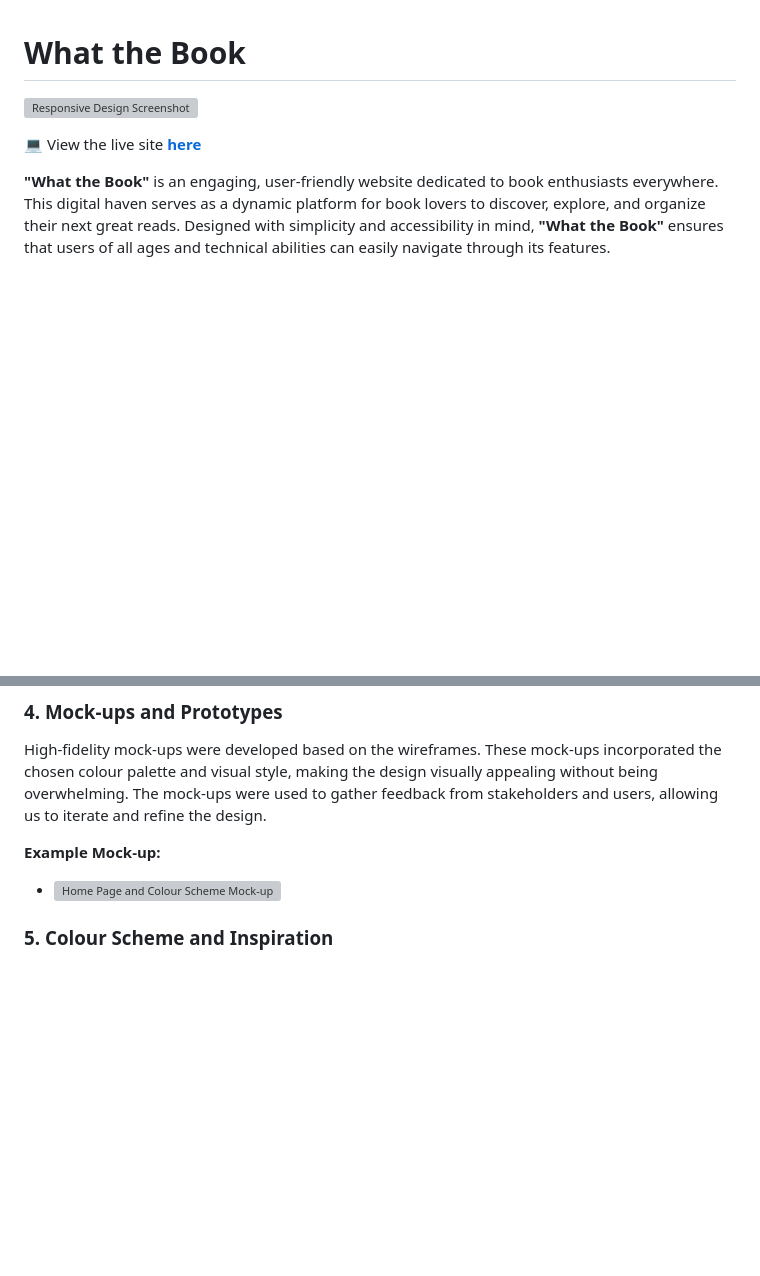
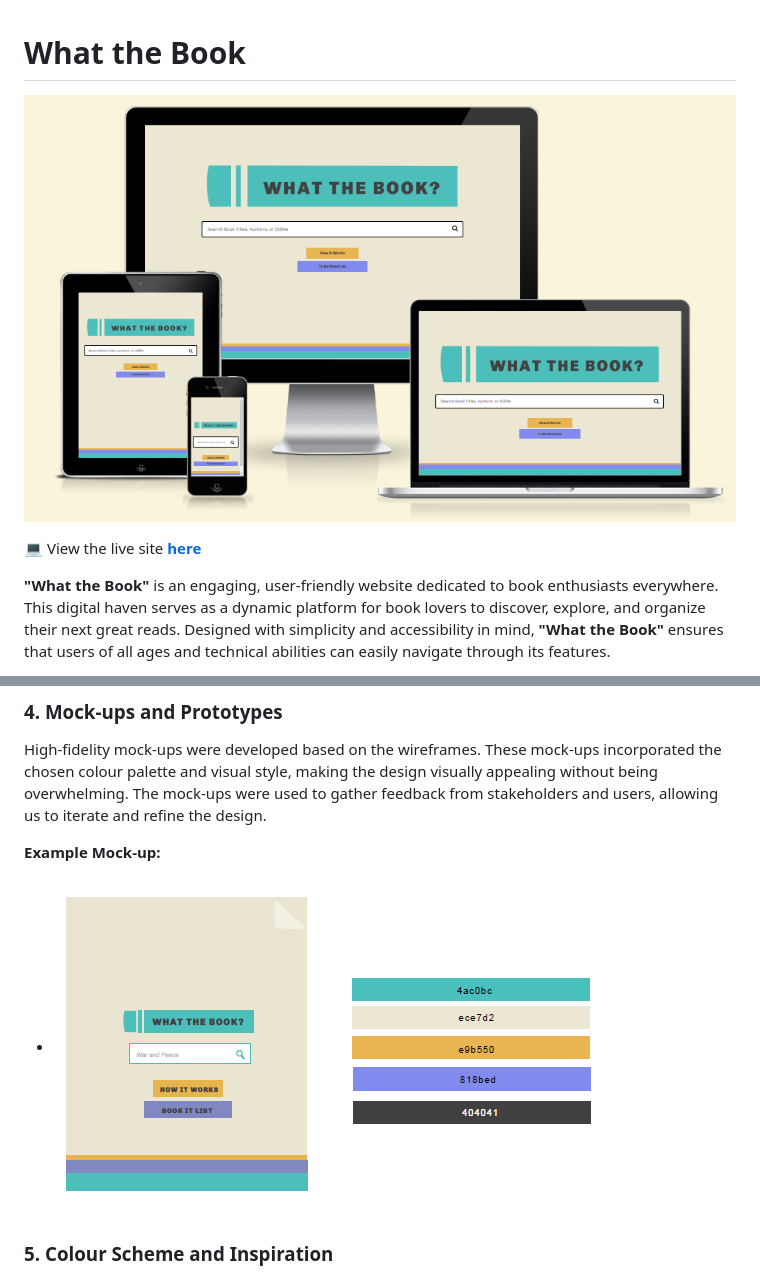
Before and after one commit to hgwhitfield/what-the-book, a Markdown page: docs/README.md, 2 parts joined by grey strips. Rendered like a GitHub page; blank space fills up the shorter version; grey boxes are pictures that could not be loaded.

```diff
--- a/docs/README.md
+++ b/docs/README.md
@@ -1,6 +1,6 @@
 # What the Book
 
-![Responsive Design Screenshot](../docs/images/responsiveness.PNG)
+![Responsive Design Screenshot](../docs/images/responsiveness.png)
 
 :computer: View the live site **[here](https://hgwhitfield.github.io/Knit/)**
 
@@ -104,7 +104,7 @@ Wireframes were created to outline the basic structure and layout of the website
 High-fidelity mock-ups were developed based on the wireframes. These mock-ups incorporated the chosen colour palette and visual style, making the design visually appealing without being overwhelming. The mock-ups were used to gather feedback from stakeholders and users, allowing us to iterate and refine the design.
 
 **Example Mock-up:**
-- ![Home Page and Colour Scheme Mock-up](../docs/images/mock-up-and-colours.PNG)
+- ![Home Page and Colour Scheme Mock-up](../docs/images/mock-up-and-colours.png)
 
 ### 5. Colour Scheme and Inspiration
 
```
Also changed, not shown: other parts of docs/README.md (+4 -4 lines), docs/TESTING.md (+20 -20 lines).
